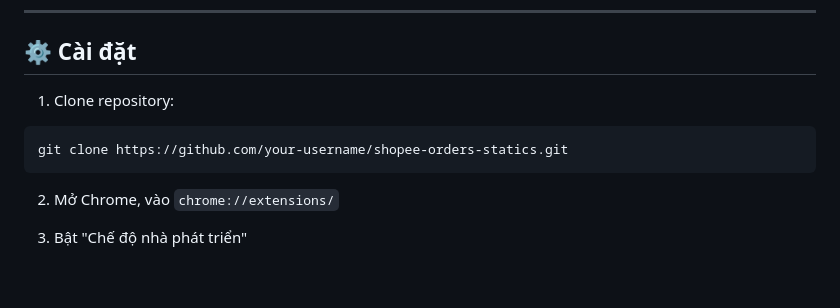
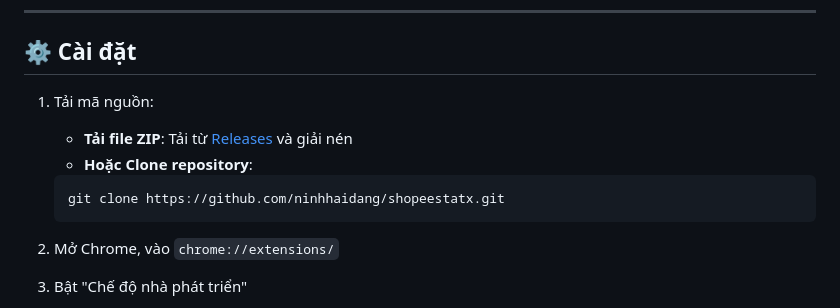
Before and after one commit to ninhhaidang/shopeestatx, a Markdown page: README.md, the part around the change. Drawn GitHub-style; blank space fills up the shorter version.

````diff
--- a/README.md
+++ b/README.md
@@ -61,10 +61,12 @@ Extension Chrome giúp theo dõi và phân tích chi tiêu trên Shopee một c
 
 ## ⚙️ Cài đặt
 
-1. Clone repository:
-```bash
-git clone https://github.com/your-username/shopee-orders-statics.git
-```
+1. Tải mã nguồn:
+   - **Tải file ZIP**: Tải từ [Releases](https://github.com/ninhhaidang/shopeestatx/releases) và giải nén
+   - **Hoặc Clone repository**:
+   ```bash
+   git clone https://github.com/ninhhaidang/shopeestatx.git
+   ```
 
 2. Mở Chrome, vào `chrome://extensions/`
 
````
Also changed, not shown: Documents/README-en.md (+6 -4 lines).
